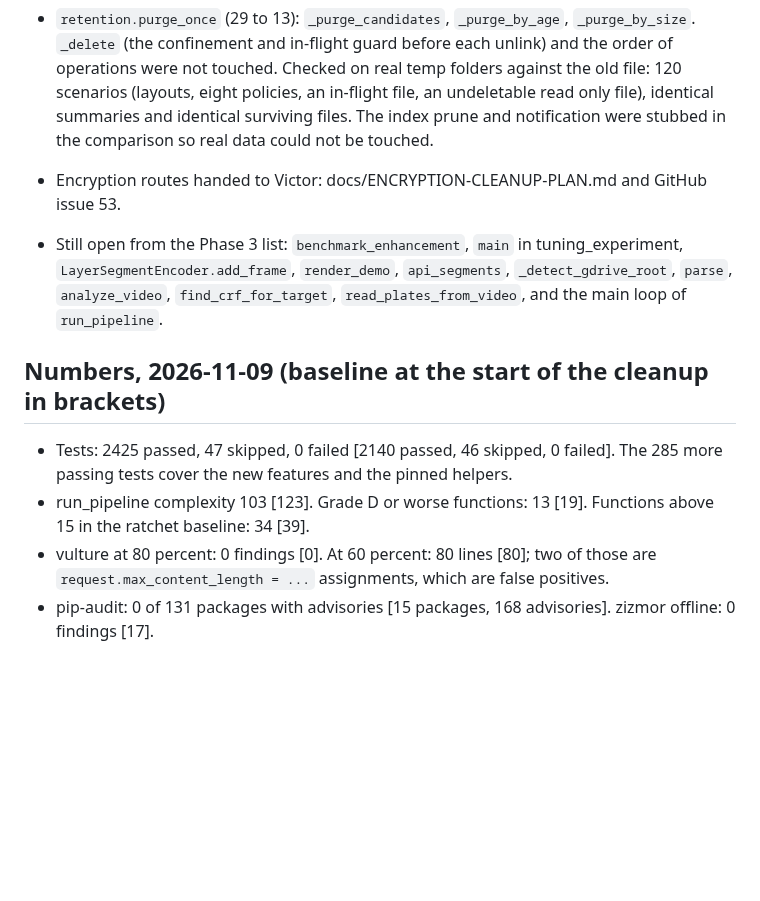
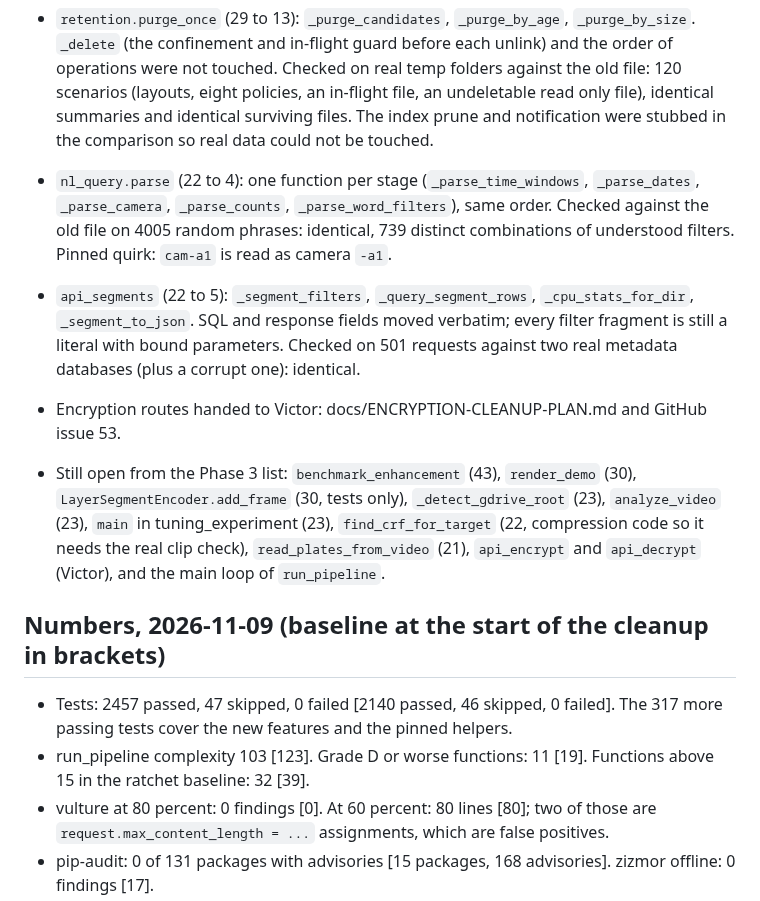
Before and after one commit to Blood-Dawn/Video-compression_2026, a Markdown page: docs/CODE-CLEANUP-PLAN.md, the part around the change. Rendered like a GitHub page; blank space fills up the shorter version.

Commit message:
docs: record the nl_query and api_segments refactors, refresh numbers
Adds both refactors and how they were checked, updates the open list with the
complexity of each remaining function, and the table: 2457 tests passing, grade
D or worse functions 11 (from 19), 32 functions in the ratchet baseline (from
39).

Verified: dash test passes; the ratchet passes; no code changed since the last
full suite (2457 passed, 47 skipped, 0 failed).
Not verified: nothing new.

Co-Authored-By: Claude <noreply@anthropic.com>

```diff
--- a/docs/CODE-CLEANUP-PLAN.md
+++ b/docs/CODE-CLEANUP-PLAN.md
@@ -132,13 +132,15 @@ Not verified: these are summaries of what each page said, read through a fetch h
 - `autocompress_runner.scan_once` (25, now under 15): `_scan_settings`, `_find_candidates`. The batch ownership and locking code was not touched. Checked on 216 scenarios (all six profiles, overrides, stability outcomes): identical.
 - `hls_runner._hls_annotator_thread` (31 to 18): `_open_capture`, `_probe_frame_size`, `_build_hls_ffmpeg_cmd`, and the three nested watchers lifted to module level. Checked by running old and new on a real 3 s clip with a fake ffmpeg: identical command, 77 identical frames, identical state in all five cases. Not covered: a real RTSP stream and its 10 s timeout.
 - `retention.purge_once` (29 to 13): `_purge_candidates`, `_purge_by_age`, `_purge_by_size`. `_delete` (the confinement and in-flight guard before each unlink) and the order of operations were not touched. Checked on real temp folders against the old file: 120 scenarios (layouts, eight policies, an in-flight file, an undeletable read only file), identical summaries and identical surviving files. The index prune and notification were stubbed in the comparison so real data could not be touched.
+- `nl_query.parse` (22 to 4): one function per stage (`_parse_time_windows`, `_parse_dates`, `_parse_camera`, `_parse_counts`, `_parse_word_filters`), same order. Checked against the old file on 4005 random phrases: identical, 739 distinct combinations of understood filters. Pinned quirk: `cam-a1` is read as camera `-a1`.
+- `api_segments` (22 to 5): `_segment_filters`, `_query_segment_rows`, `_cpu_stats_for_dir`, `_segment_to_json`. SQL and response fields moved verbatim; every filter fragment is still a literal with bound parameters. Checked on 501 requests against two real metadata databases (plus a corrupt one): identical.
 - Encryption routes handed to Victor: docs/ENCRYPTION-CLEANUP-PLAN.md and GitHub issue 53.
-- Still open from the Phase 3 list: `benchmark_enhancement`, `main` in tuning_experiment, `LayerSegmentEncoder.add_frame`, `render_demo`, `api_segments`, `_detect_gdrive_root`, `parse`, `analyze_video`, `find_crf_for_target`, `read_plates_from_video`, and the main loop of `run_pipeline`.
+- Still open from the Phase 3 list: `benchmark_enhancement` (43), `render_demo` (30), `LayerSegmentEncoder.add_frame` (30, tests only), `_detect_gdrive_root` (23), `analyze_video` (23), `main` in tuning_experiment (23), `find_crf_for_target` (22, compression code so it needs the real clip check), `read_plates_from_video` (21), `api_encrypt` and `api_decrypt` (Victor), and the main loop of `run_pipeline`.
 
 ## Numbers, 2026-11-09 (baseline at the start of the cleanup in brackets)
 
-- Tests: 2425 passed, 47 skipped, 0 failed [2140 passed, 46 skipped, 0 failed]. The 285 more passing tests cover the new features and the pinned helpers.
-- run_pipeline complexity 103 [123]. Grade D or worse functions: 13 [19]. Functions above 15 in the ratchet baseline: 34 [39].
+- Tests: 2457 passed, 47 skipped, 0 failed [2140 passed, 46 skipped, 0 failed]. The 317 more passing tests cover the new features and the pinned helpers.
+- run_pipeline complexity 103 [123]. Grade D or worse functions: 11 [19]. Functions above 15 in the ratchet baseline: 32 [39].
 - vulture at 80 percent: 0 findings [0]. At 60 percent: 80 lines [80]; two of those are `request.max_content_length = ...` assignments, which are false positives.
 - pip-audit: 0 of 131 packages with advisories [15 packages, 168 advisories]. zizmor offline: 0 findings [17].
 - Not verified anywhere in this cleanup: a real GitHub Actions run, the new Settings panel in a browser, large real uploads, and super-resolution on real images with pillow 13.
```
